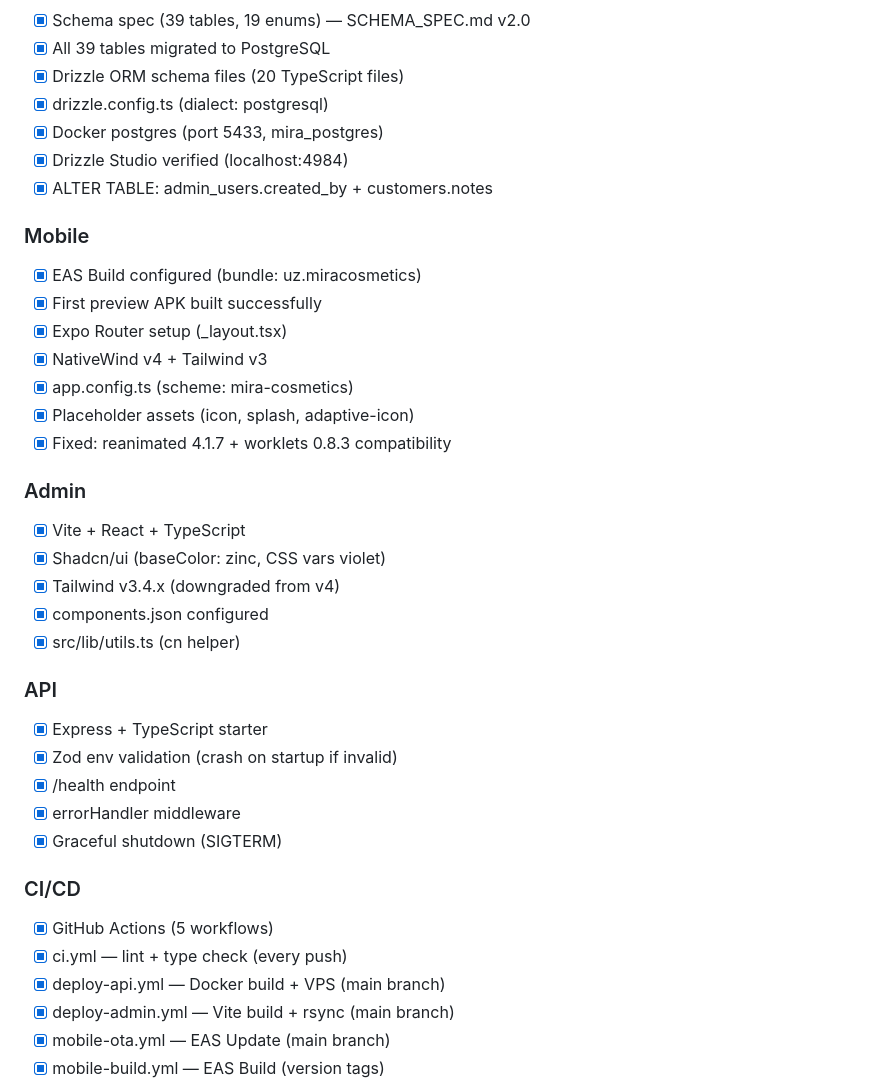
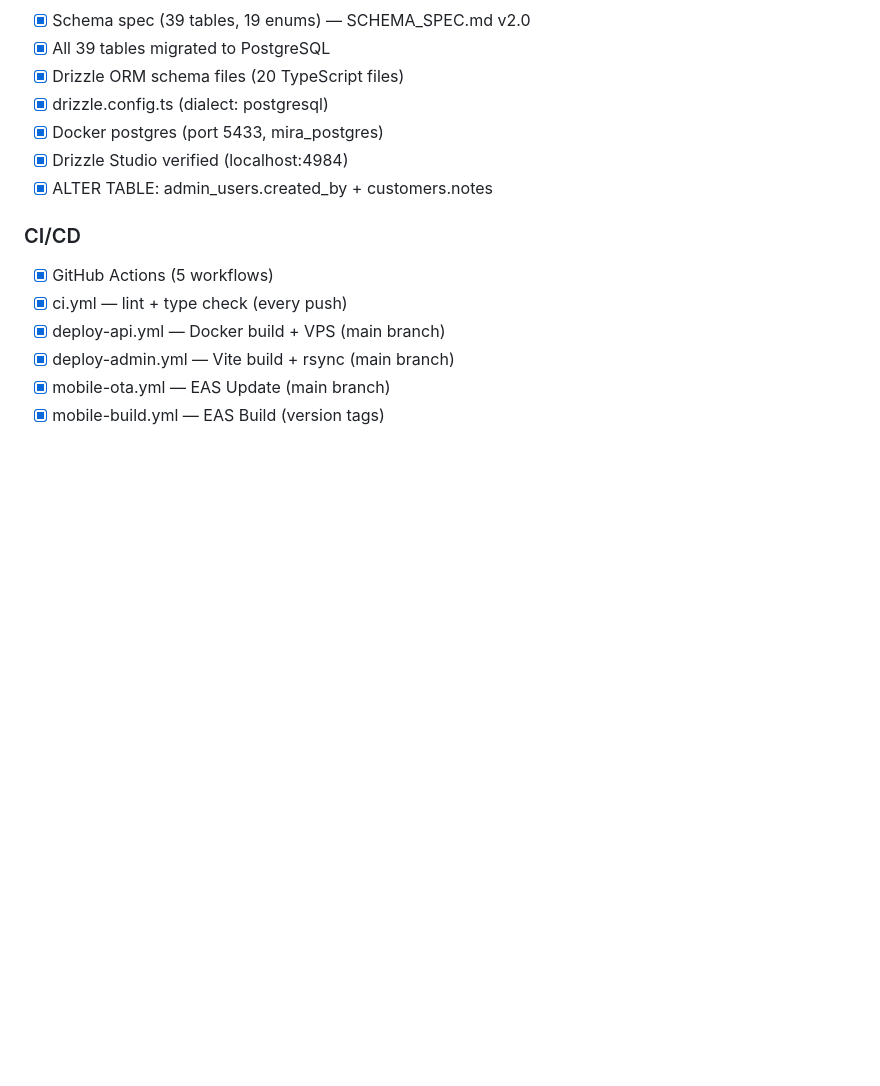
Before and after one commit to Isokjon-Osimjonov/mira, a Markdown page: PROGRESS.md, the part around one of its changes. GitHub-like rendering; blank space fills up the shorter version.

```diff
--- a/PROGRESS.md
+++ b/PROGRESS.md
@@ -45,29 +59,6 @@
 - [x] Drizzle Studio verified (localhost:4984)
 - [x] ALTER TABLE: admin_users.created_by + customers.notes
 
-### Mobile
-- [x] EAS Build configured (bundle: uz.miracosmetics)
-- [x] First preview APK built successfully
-- [x] Expo Router setup (_layout.tsx)
-- [x] NativeWind v4 + Tailwind v3
-- [x] app.config.ts (scheme: mira-cosmetics)
-- [x] Placeholder assets (icon, splash, adaptive-icon)
-- [x] Fixed: reanimated 4.1.7 + worklets 0.8.3 compatibility
-
-### Admin
-- [x] Vite + React + TypeScript
-- [x] Shadcn/ui (baseColor: zinc, CSS vars violet)
-- [x] Tailwind v3.4.x (downgraded from v4)
-- [x] components.json configured
-- [x] src/lib/utils.ts (cn helper)
-
-### API
-- [x] Express + TypeScript starter
-- [x] Zod env validation (crash on startup if invalid)
-- [x] /health endpoint
-- [x] errorHandler middleware
-- [x] Graceful shutdown (SIGTERM)
-
 ### CI/CD
 - [x] GitHub Actions (5 workflows)
 - [x] ci.yml — lint + type check (every push)
```
Also changed, not shown: other parts of PROGRESS.md (+40 -58 lines).
